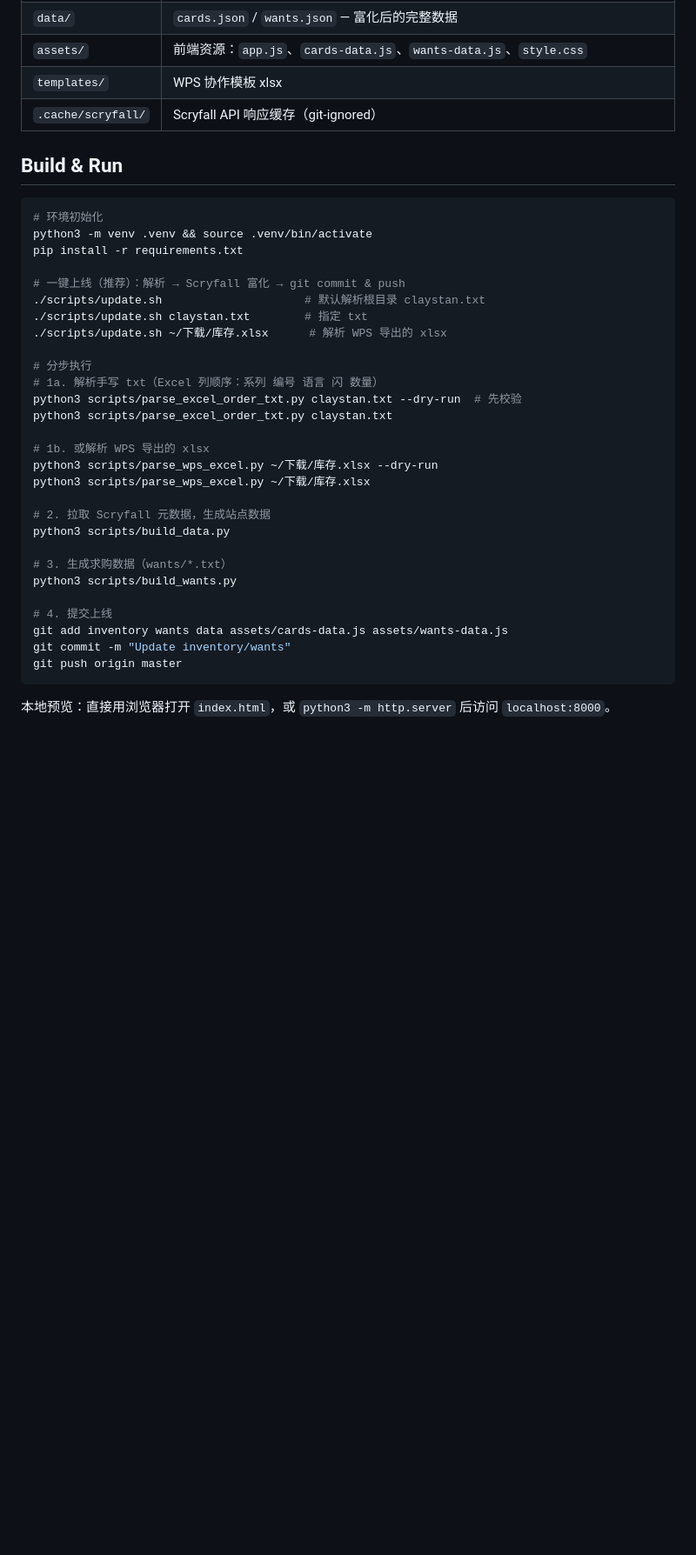
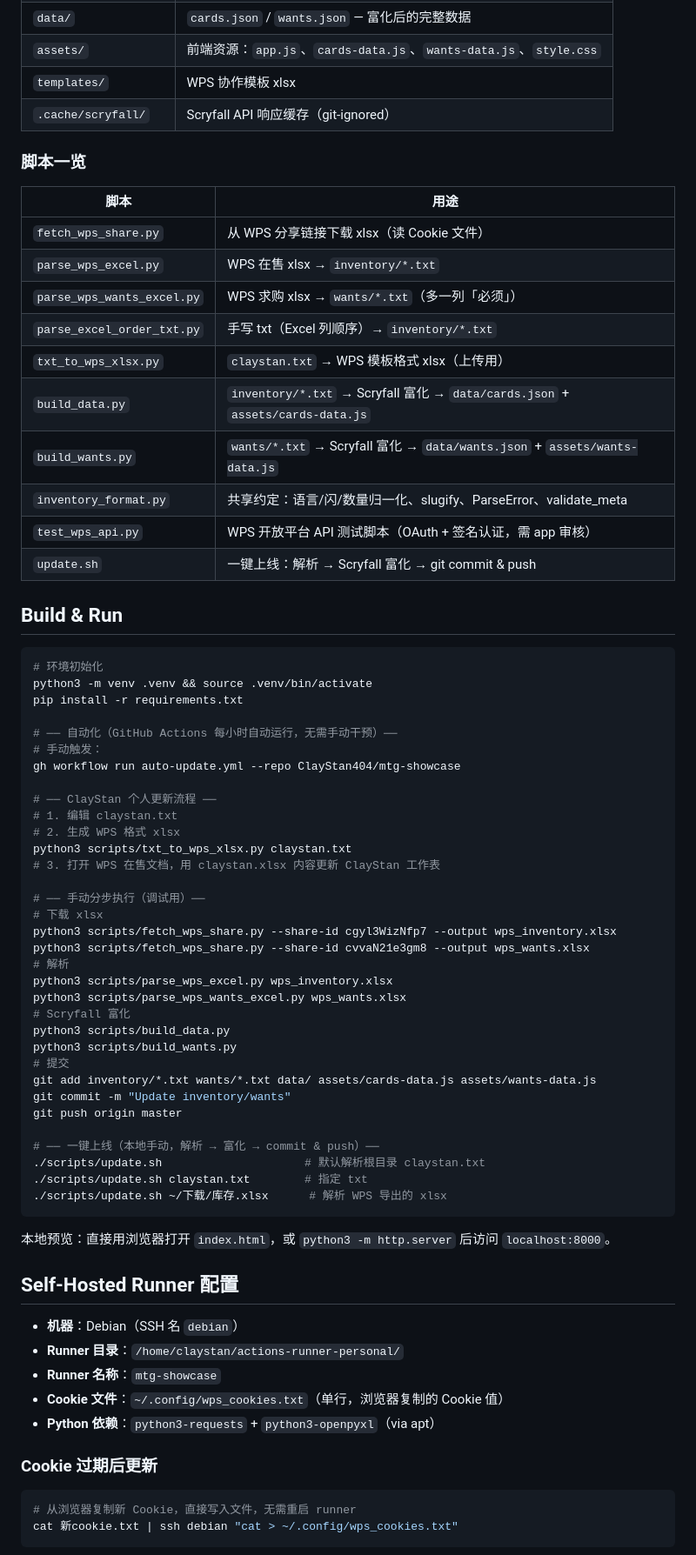
Before and after one commit to ClayStan404/mtg-showcase, a Markdown page: QWEN.md, the part around one of its changes. Shown at 87% size. Rendered like a GitHub page; blank space fills up the shorter version.

````diff
--- a/QWEN.md
+++ b/QWEN.md
@@ -54,6 +61,21 @@ wants/*.txt
 | `assets/` | 前端资源：`app.js`、`cards-data.js`、`wants-data.js`、`style.css` |
 | `templates/` | WPS 协作模板 xlsx |
 | `.cache/scryfall/` | Scryfall API 响应缓存（git-ignored） |
+
+### 脚本一览
+
+| 脚本 | 用途 |
+|------|------|
+| `fetch_wps_share.py` | 从 WPS 分享链接下载 xlsx（读 Cookie 文件） |
+| `parse_wps_excel.py` | WPS 在售 xlsx → `inventory/*.txt` |
+| `parse_wps_wants_excel.py` | WPS 求购 xlsx → `wants/*.txt`（多一列「必须」） |
+| `parse_excel_order_txt.py` | 手写 txt（Excel 列顺序）→ `inventory/*.txt` |
+| `txt_to_wps_xlsx.py` | `claystan.txt` → WPS 模板格式 xlsx（上传用） |
+| `build_data.py` | `inventory/*.txt` → Scryfall 富化 → `data/cards.json` + `assets/cards-data.js` |
+| `build_wants.py` | `wants/*.txt` → Scryfall 富化 → `data/wants.json` + `assets/wants-data.js` |
+| `inventory_format.py` | 共享约定：语言/闪/数量归一化、slugify、ParseError、validate_meta |
+| `test_wps_api.py` | WPS 开放平台 API 测试脚本（OAuth + 签名认证，需 app 审核） |
+| `update.sh` | 一键上线：解析 → Scryfall 富化 → git commit & push |
 
 ## Build & Run
 
@@ -62,30 +84,51 @@ wants/*.txt
 python3 -m venv .venv && source .venv/bin/activate
 pip install -r requirements.txt
 
-# 一键上线（推荐）：解析 → Scryfall 富化 → git commit & push
+# ── 自动化（GitHub Actions 每小时自动运行，无需手动干预）──
+# 手动触发：
+gh workflow run auto-update.yml --repo ClayStan404/mtg-showcase
+
+# ── ClayStan 个人更新流程 ──
+# 1. 编辑 claystan.txt
+# 2. 生成 WPS 格式 xlsx
+python3 scripts/txt_to_wps_xlsx.py claystan.txt
+# 3. 打开 WPS 在售文档，用 claystan.xlsx 内容更新 ClayStan 工作表
+
+# ── 手动分步执行（调试用）──
+# 下载 xlsx
+python3 scripts/fetch_wps_share.py --share-id cgyl3WizNfp7 --output wps_inventory.xlsx
+python3 scripts/fetch_wps_share.py --share-id cvvaN21e3gm8 --output wps_wants.xlsx
+# 解析
+python3 scripts/parse_wps_excel.py wps_inventory.xlsx
+python3 scripts/parse_wps_wants_excel.py wps_wants.xlsx
+# Scryfall 富化
+python3 scripts/build_data.py
+python3 scripts/build_wants.py
+# 提交
+git add inventory/*.txt wants/*.txt data/ assets/cards-data.js assets/wants-data.js
+git commit -m "Update inventory/wants"
+git push origin master
+
+# ── 一键上线（本地手动，解析 → 富化 → commit & push）──
 ./scripts/update.sh                     # 默认解析根目录 claystan.txt
 ./scripts/update.sh claystan.txt        # 指定 txt
 ./scripts/update.sh ~/下载/库存.xlsx      # 解析 WPS 导出的 xlsx
-
-# 分步执行
-# 1a. 解析手写 txt（Excel 列顺序：系列 编号 语言 闪 数量）
-python3 scripts/parse_excel_order_txt.py claystan.txt --dry-run  # 先校验
-python3 scripts/parse_excel_order_txt.py claystan.txt
-
-# 1b. 或解析 WPS 导出的 xlsx
-python3 scripts/parse_wps_excel.py ~/下载/库存.xlsx --dry-run
-python3 scripts/parse_wps_excel.py ~/下载/库存.xlsx
-
-# 2. 拉取 Scryfall 元数据，生成站点数据
-python3 scripts/build_data.py
-
-# 3. 生成求购数据（wants/*.txt）
-python3 scripts/build_wants.py
-
-# 4. 提交上线
-git add inventory wants data assets/cards-data.js assets/wants-data.js
-git commit -m "Update inventory/wants"
-git push origin master
 ```
 
 本地预览：直接用浏览器打开 `index.html`，或 `python3 -m http.server` 后访问 `localhost:8000`。
+
+## Self-Hosted Runner 配置
+
+- **机器**：Debian（SSH 名 `debian`）
+- **Runner 目录**：`/home/claystan/actions-runner-personal/`
+- **Runner 名称**：`mtg-showcase`
+- **Cookie 文件**：`~/.config/wps_cookies.txt`（单行，浏览器复制的 Cookie 值）
+- **Python 依赖**：`python3-requests` + `python3-openpyxl`（via apt）
+
+### Cookie 过期后更新
+
+```bash
+# 从浏览器复制新 Cookie，直接写入文件，无需重启 runner
+cat 新cookie.txt | ssh debian "cat > ~/.config/wps_cookies.txt"
+```
+
````
Also changed, not shown: other parts of QWEN.md (+48 -23 lines).
